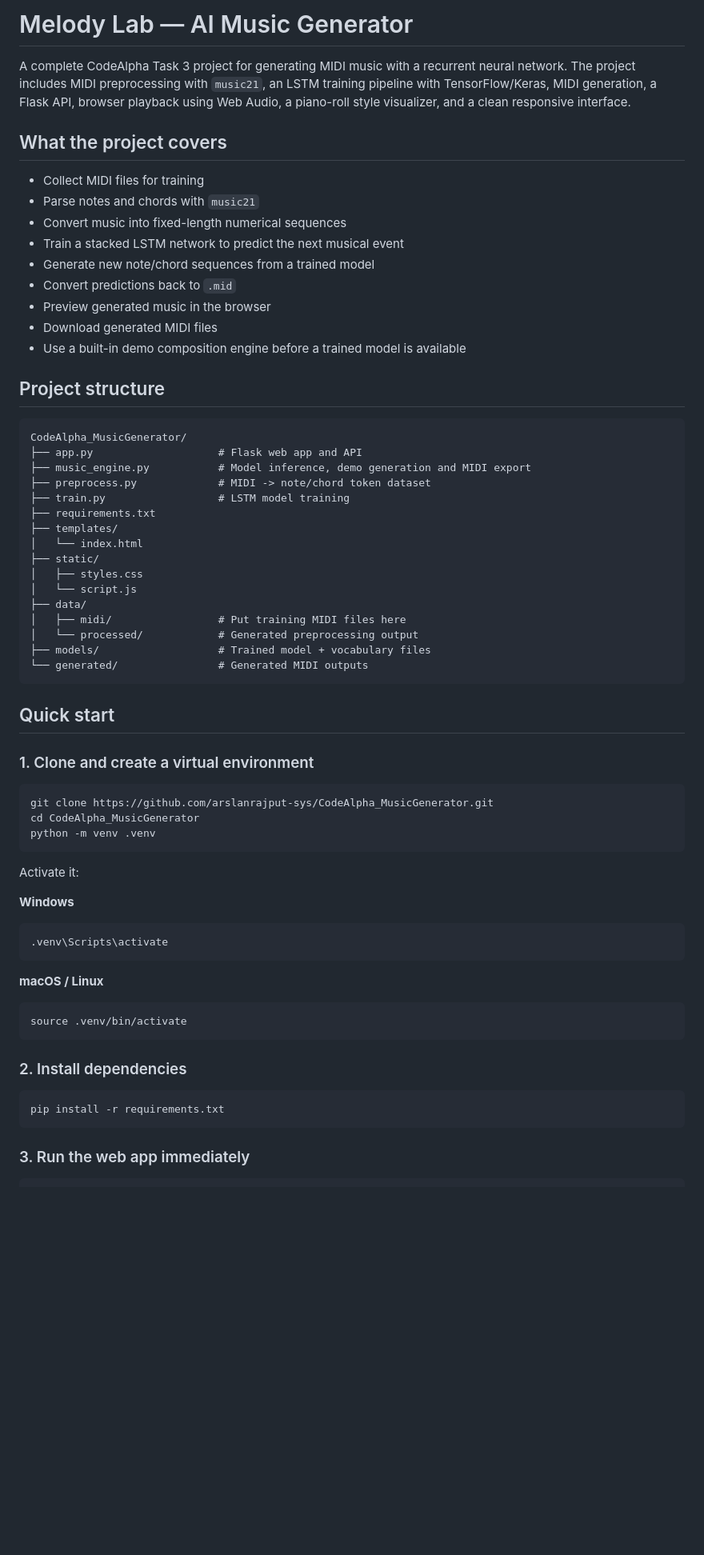
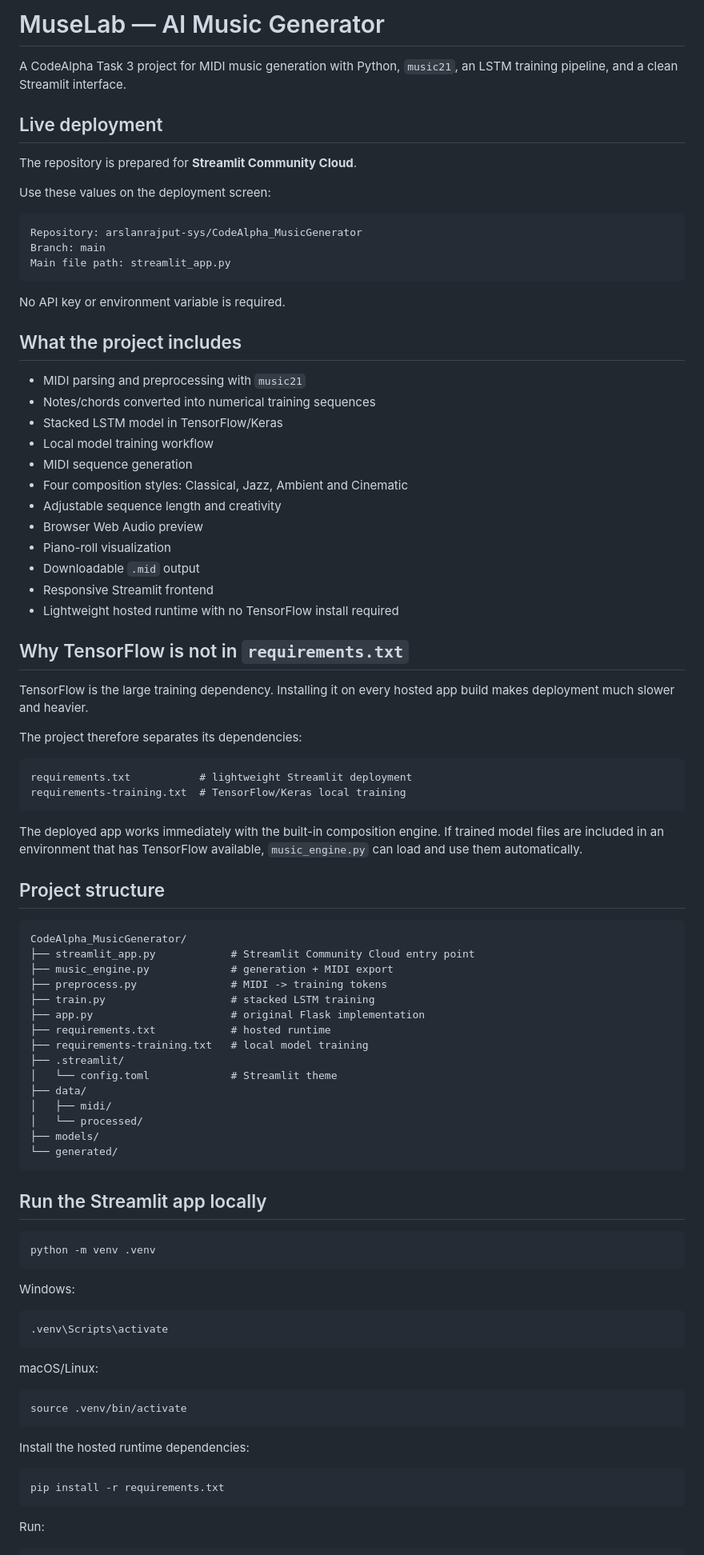
Before and after one commit to arslanrajput-sys/CodeAlpha_MusicGenerator, a Markdown page: README.md, the part around one of its changes. Shown at 80% size. Drawn GitHub-style; blank space fills up the shorter version.

Commit message:
Update README for Streamlit deployment

````diff
--- a/README.md
+++ b/README.md
@@ -1,70 +1,93 @@
-# Melody Lab — AI Music Generator
+# MuseLab — AI Music Generator
 
-A complete CodeAlpha Task 3 project for generating MIDI music with a recurrent neural network. The project includes MIDI preprocessing with `music21`, an LSTM training pipeline with TensorFlow/Keras, MIDI generation, a Flask API, browser playback using Web Audio, a piano-roll style visualizer, and a clean responsive interface.
+A CodeAlpha Task 3 project for MIDI music generation with Python, `music21`, an LSTM training pipeline, and a clean Streamlit interface.
 
-## What the project covers
+## Live deployment
 
-- Collect MIDI files for training
-- Parse notes and chords with `music21`
-- Convert music into fixed-length numerical sequences
-- Train a stacked LSTM network to predict the next musical event
-- Generate new note/chord sequences from a trained model
-- Convert predictions back to `.mid`
-- Preview generated music in the browser
-- Download generated MIDI files
-- Use a built-in demo composition engine before a trained model is available
+The repository is prepared for **Streamlit Community Cloud**.
+
+Use these values on the deployment screen:
+
+```text
+Repository: arslanrajput-sys/CodeAlpha_MusicGenerator
+Branch: main
+Main file path: streamlit_app.py
+```
+
+No API key or environment variable is required.
+
+## What the project includes
+
+- MIDI parsing and preprocessing with `music21`
+- Notes/chords converted into numerical training sequences
+- Stacked LSTM model in TensorFlow/Keras
+- Local model training workflow
+- MIDI sequence generation
+- Four composition styles: Classical, Jazz, Ambient and Cinematic
+- Adjustable sequence length and creativity
+- Browser Web Audio preview
+- Piano-roll visualization
+- Downloadable `.mid` output
+- Responsive Streamlit frontend
+- Lightweight hosted runtime with no TensorFlow install required
+
+## Why TensorFlow is not in `requirements.txt`
+
+TensorFlow is the large training dependency. Installing it on every hosted app build makes deployment much slower and heavier.
+
+The project therefore separates its dependencies:
+
+```text
+requirements.txt           # lightweight Streamlit deployment
+requirements-training.txt  # TensorFlow/Keras local training
+```
+
+The deployed app works immediately with the built-in composition engine. If trained model files are included in an environment that has TensorFlow available, `music_engine.py` can load and use them automatically.
 
 ## Project structure
 
 ```text
 CodeAlpha_MusicGenerator/
-├── app.py                    # Flask web app and API
-├── music_engine.py           # Model inference, demo generation and MIDI export
-├── preprocess.py             # MIDI -> note/chord token dataset
-├── train.py                  # LSTM model training
-├── requirements.txt
-├── templates/
-│   └── index.html
-├── static/
-│   ├── styles.css
-│   └── script.js
+├── streamlit_app.py            # Streamlit Community Cloud entry point
+├── music_engine.py             # generation + MIDI export
+├── preprocess.py               # MIDI -> training tokens
+├── train.py                    # stacked LSTM training
+├── app.py                      # original Flask implementation
+├── requirements.txt            # hosted runtime
+├── requirements-training.txt   # local model training
+├── .streamlit/
+│   └── config.toml             # Streamlit theme
 ├── data/
-│   ├── midi/                 # Put training MIDI files here
-│   └── processed/            # Generated preprocessing output
-├── models/                   # Trained model + vocabulary files
-└── generated/                # Generated MIDI outputs
+│   ├── midi/
+│   └── processed/
+├── models/
+└── generated/
 ```
 
-## Quick start
-
-### 1. Clone and create a virtual environment
+## Run the Streamlit app locally
 
 ```bash
-git clone https://github.com/arslanrajput-sys/CodeAlpha_MusicGenerator.git
-cd CodeAlpha_MusicGenerator
 python -m venv .venv
 ```
 
-Activate it:
-
-**Windows**
+Windows:
 
 ```bash
 .venv\Scripts\activate
 ```
 
-**macOS / Linux**
+macOS/Linux:
 
 ```bash
 source .venv/bin/activate
 ```
 
-### 2. Install dependencies
+Install the hosted runtime dependencies:
 
 ```bash
 pip install -r requirements.txt
 ```
 
-### 3. Run the web app immediately
+Run:
 
 ```bash
````
Also changed, not shown: other parts of README.md (+35 -109 lines).
